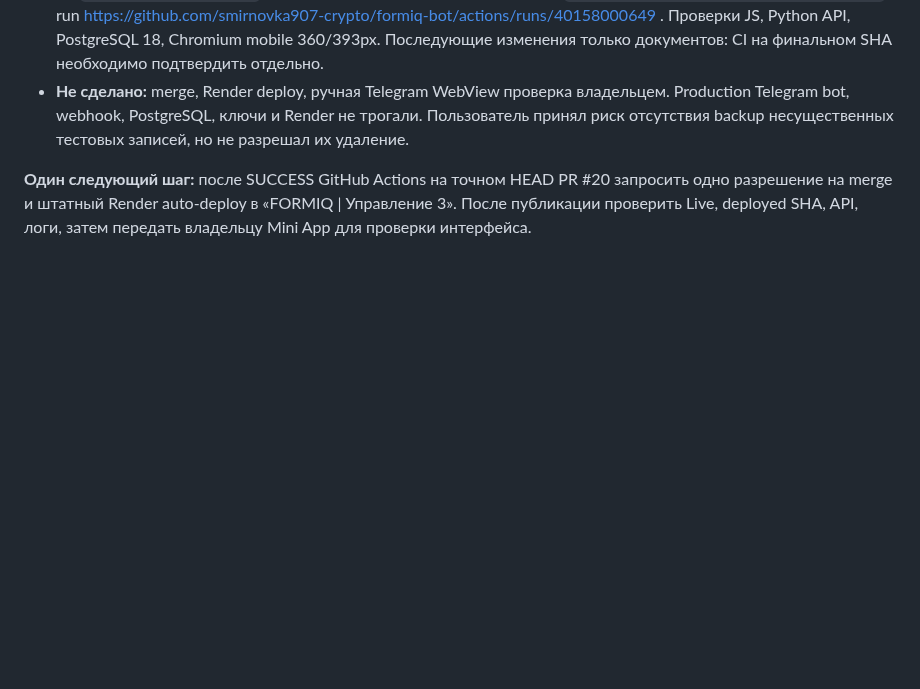
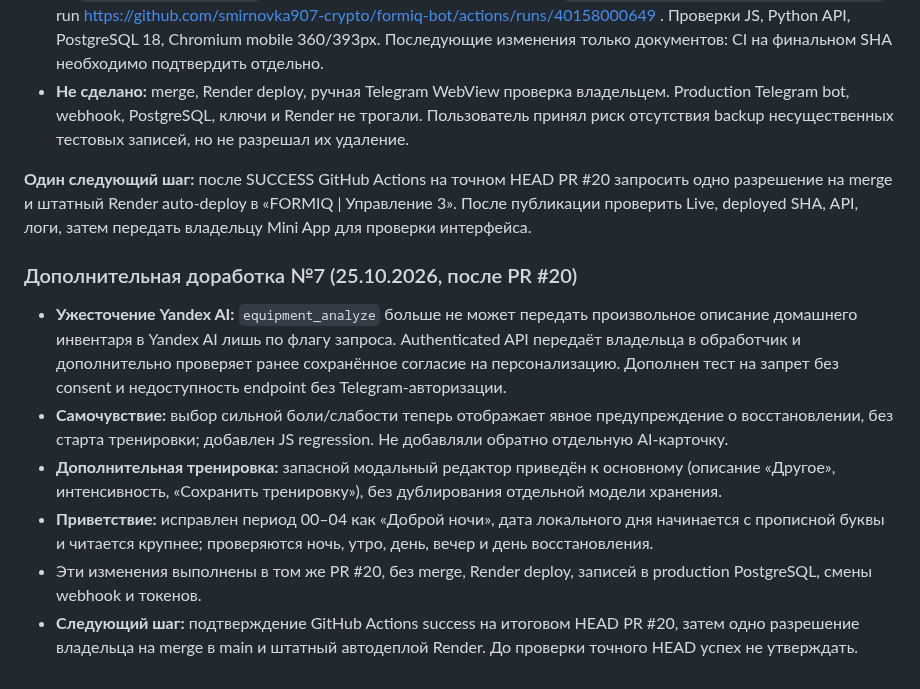
Before and after one commit to smirnovka907-crypto/formiq-bot, a Markdown page: docs/PROJECT_STATUS.md, the part around the change. GitHub-like rendering; blank space fills up the shorter version.

Commit message:
docs(status): record hardening of consent, recovery and local greeting in PR20

```diff
--- a/docs/PROJECT_STATUS.md
+++ b/docs/PROJECT_STATUS.md
@@ -900,3 +900,12 @@ Telegram-бота, изменения токенов/webhook, Render deploy ил
 - **Не сделано:** merge, Render deploy, ручная Telegram WebView проверка владельцем. Production Telegram bot, webhook, PostgreSQL, ключи и Render не трогали. Пользователь принял риск отсутствия backup несущественных тестовых записей, но не разрешал их удаление.
 
 **Один следующий шаг:** после SUCCESS GitHub Actions на точном HEAD PR #20 запросить одно разрешение на merge и штатный Render auto-deploy в «FORMIQ | Управление 3». После публикации проверить Live, deployed SHA, API, логи, затем передать владельцу Mini App для проверки интерфейса.
+
+### Дополнительная доработка №7 (25.10.2026, после PR #20)
+
+- **Ужесточение Yandex AI:** `equipment_analyze` больше не может передать произвольное описание домашнего инвентаря в Yandex AI лишь по флагу запроса. Authenticated API передаёт владельца в обработчик и дополнительно проверяет ранее сохранённое согласие на персонализацию. Дополнен тест на запрет без consent и недоступность endpoint без Telegram-авторизации.
+- **Самочувствие:** выбор сильной боли/слабости теперь отображает явное предупреждение о восстановлении, без старта тренировки; добавлен JS regression. Не добавляли обратно отдельную AI-карточку.
+- **Дополнительная тренировка:** запасной модальный редактор приведён к основному (описание «Другое», интенсивность, «Сохранить тренировку»), без дублирования отдельной модели хранения.
+- **Приветствие:** исправлен период 00–04 как «Доброй ночи», дата локального дня начинается с прописной буквы и читается крупнее; проверяются ночь, утро, день, вечер и день восстановления.
+- Эти изменения выполнены в том же PR #20, без merge, Render deploy, записей в production PostgreSQL, смены webhook и токенов.
+- **Следующий шаг:** подтверждение GitHub Actions success на итоговом HEAD PR #20, затем одно разрешение владельца на merge в main и штатный автодеплой Render. До проверки точного HEAD успех не утверждать.
```
